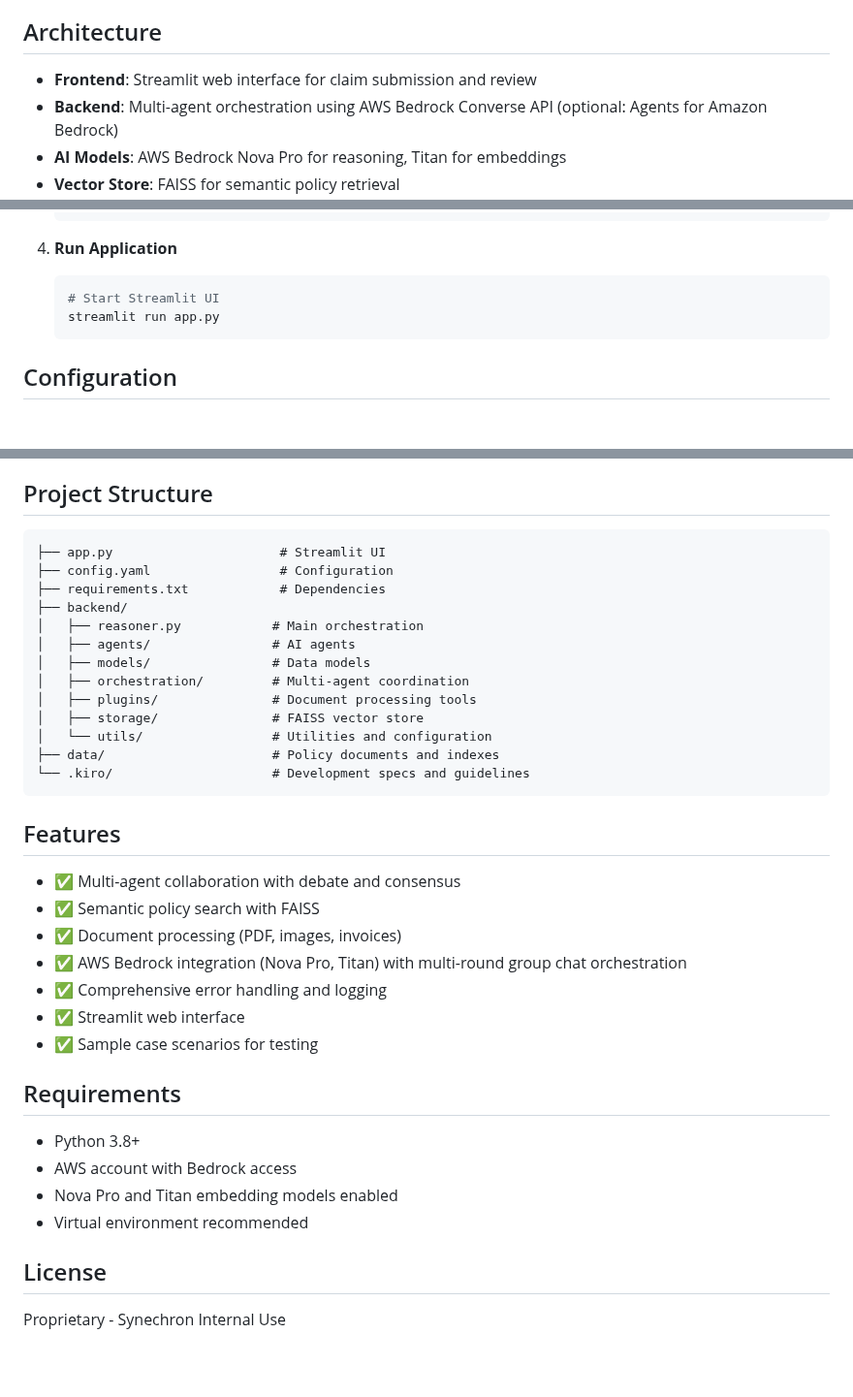
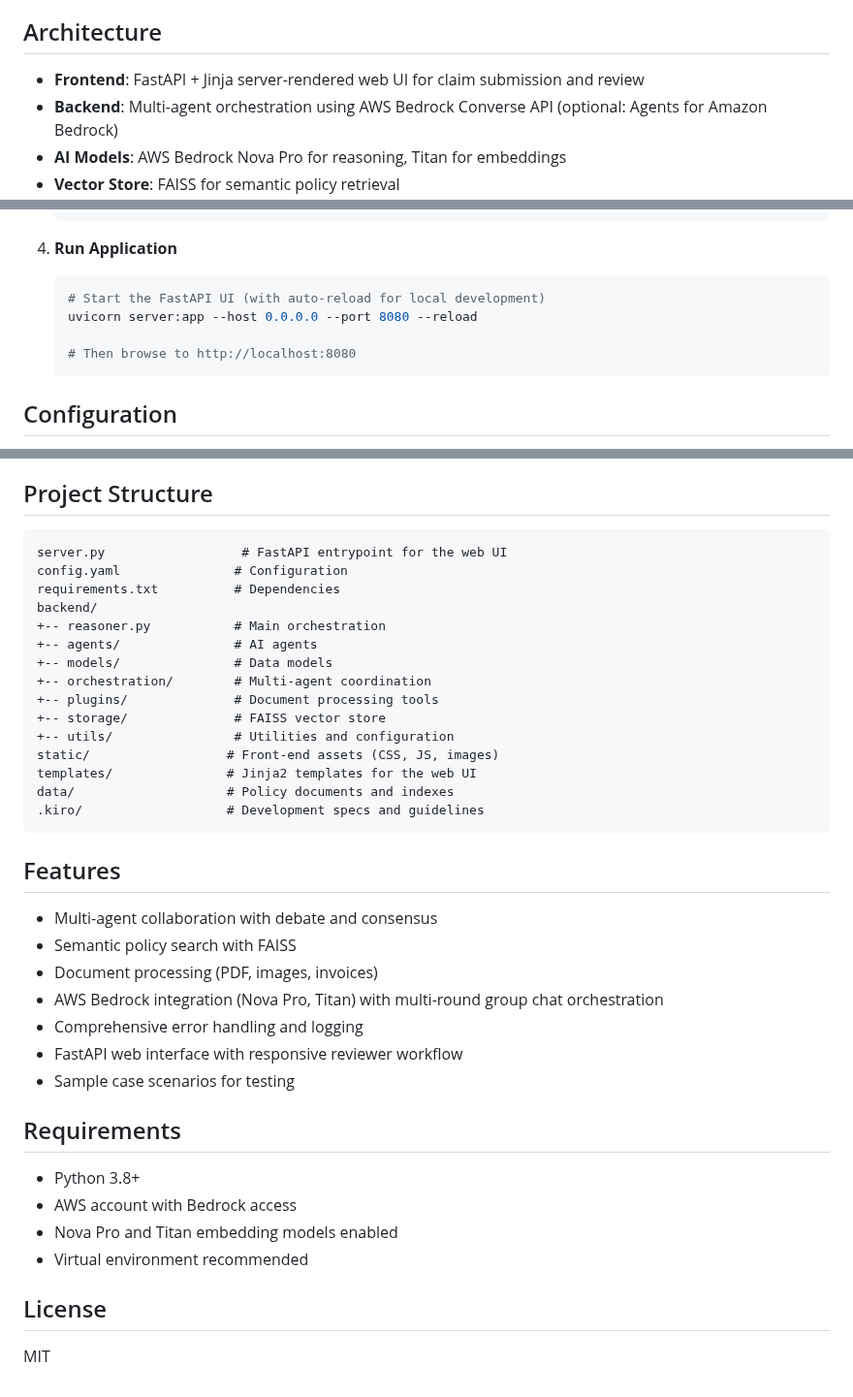
Before and after one commit to ryan-li23/agent-insurance, a Markdown page: README.md, 3 parts joined by grey strips. Shown at 97% size. Drawn GitHub-style; blank space fills up the shorter version.

````diff
--- a/README.md
+++ b/README.md
@@ -12,7 +12,7 @@ This system uses three specialized AI agents to collaboratively process insuranc
 
 ## Architecture
 
-- **Frontend**: Streamlit web interface for claim submission and review
+- **Frontend**: FastAPI + Jinja server-rendered web UI for claim submission and review
 - **Backend**: Multi-agent orchestration using AWS Bedrock Converse API (optional: Agents for Amazon Bedrock)
 - **AI Models**: AWS Bedrock Nova Pro for reasoning, Titan for embeddings
 - **Vector Store**: FAISS for semantic policy retrieval
@@ -44,8 +44,10 @@ This system uses three specialized AI agents to collaboratively process insuranc
 
 4. **Run Application**
    ```bash
-   # Start Streamlit UI
-   streamlit run app.py
+   # Start the FastAPI UI (with auto-reload for local development)
+   uvicorn server:app --host 0.0.0.0 --port 8080 --reload
+
+   # Then browse to http://localhost:8080
    ```
 
 ## Configuration
@@ -65,30 +67,32 @@ Edit `config.yaml` to customize:
 ## Project Structure
 
 ```
-├── app.py                      # Streamlit UI
-├── config.yaml                 # Configuration
-├── requirements.txt            # Dependencies
-├── backend/
-│   ├── reasoner.py            # Main orchestration
-│   ├── agents/                # AI agents
-│   ├── models/                # Data models
-│   ├── orchestration/         # Multi-agent coordination
-│   ├── plugins/               # Document processing tools
-│   ├── storage/               # FAISS vector store
-│   └── utils/                 # Utilities and configuration
-├── data/                      # Policy documents and indexes
-└── .kiro/                     # Development specs and guidelines
+server.py                  # FastAPI entrypoint for the web UI
+config.yaml               # Configuration
+requirements.txt          # Dependencies
+backend/
++-- reasoner.py           # Main orchestration
++-- agents/               # AI agents
++-- models/               # Data models
++-- orchestration/        # Multi-agent coordination
++-- plugins/              # Document processing tools
++-- storage/              # FAISS vector store
++-- utils/                # Utilities and configuration
+static/                  # Front-end assets (CSS, JS, images)
+templates/               # Jinja2 templates for the web UI
+data/                    # Policy documents and indexes
+.kiro/                   # Development specs and guidelines
 ```
 
 ## Features
 
-- ✅ Multi-agent collaboration with debate and consensus
-- ✅ Semantic policy search with FAISS
-- ✅ Document processing (PDF, images, invoices)
-- ✅ AWS Bedrock integration (Nova Pro, Titan) with multi-round group chat orchestration
-- ✅ Comprehensive error handling and logging
-- ✅ Streamlit web interface
-- ✅ Sample case scenarios for testing
+- Multi-agent collaboration with debate and consensus
+- Semantic policy search with FAISS
+- Document processing (PDF, images, invoices)
+- AWS Bedrock integration (Nova Pro, Titan) with multi-round group chat orchestration
+- Comprehensive error handling and logging
+- FastAPI web interface with responsive reviewer workflow
+- Sample case scenarios for testing
 
 ## Requirements
 
@@ -99,4 +103,4 @@ Edit `config.yaml` to customize:
 
 ## License
 
-Proprietary - Synechron Internal Use
+MIT
````
